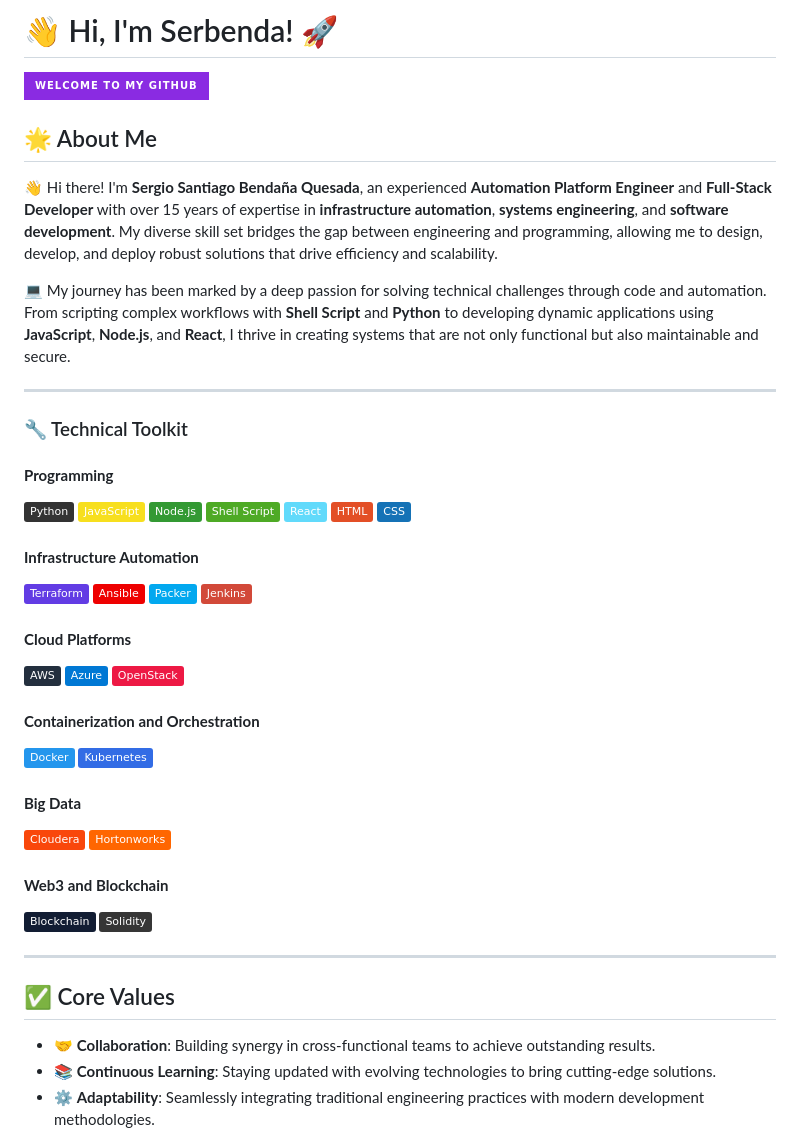
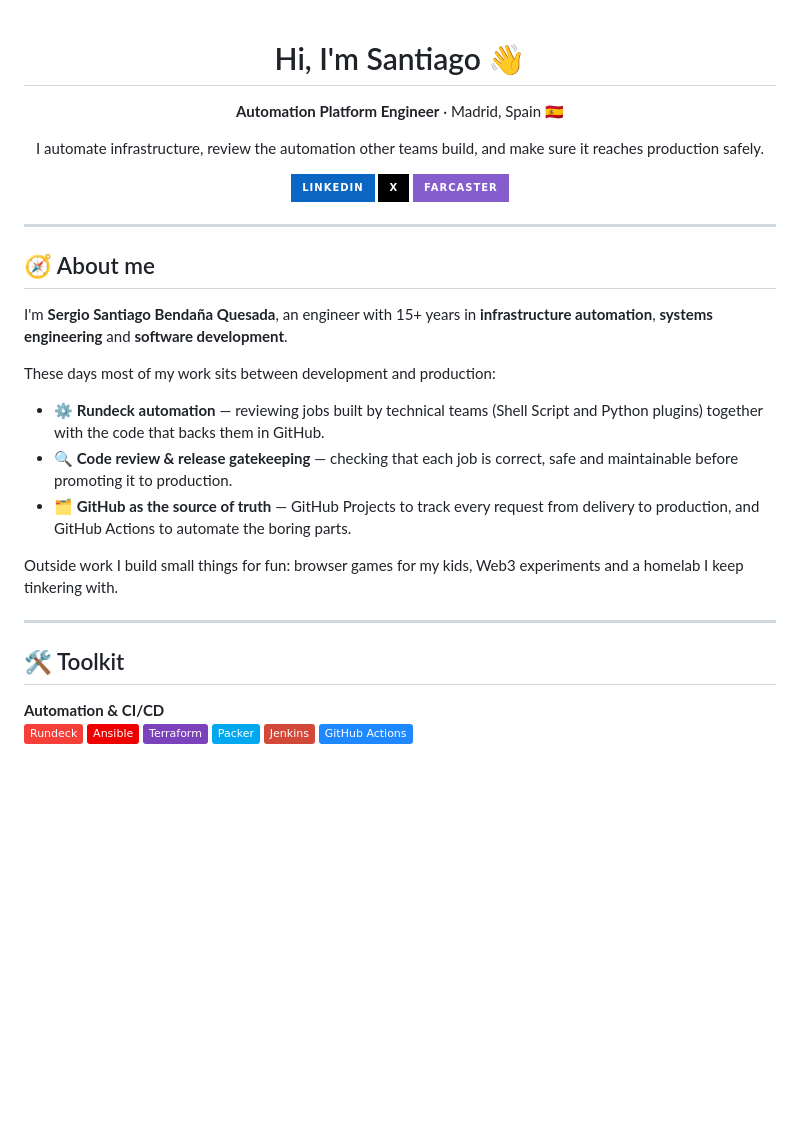
Before and after one commit to serbenda/serbenda, a Markdown page: README.md, the part around one of its changes. Drawn GitHub-style; badges without logos; blank space fills up the shorter version.

Commit message:
Refresh profile README

```diff
--- a/README.md
+++ b/README.md
@@ -1,54 +1,40 @@
-# 👋 Hi, I'm Serbenda! 🚀
+<div align="center">
 
-![Header](https://img.shields.io/badge/-Welcome%20to%20my%20GitHub-blueviolet?style=for-the-badge)
+# Hi, I'm Santiago 👋
 
-## 🌟 About Me
+**Automation Platform Engineer** · Madrid, Spain 🇪🇸
 
-👋 Hi there! I'm **Sergio Santiago Bendaña Quesada**, an experienced **Automation Platform Engineer** and **Full-Stack Developer** with over 15 years of expertise in **infrastructure automation**, **systems engineering**, and **software development**. My diverse skill set bridges the gap between engineering and programming, allowing me to design, develop, and deploy robust solutions that drive efficiency and scalability.
+I automate infrastructure, review the automation other teams build, and make sure it reaches production safely.
 
-💻 My journey has been marked by a deep passion for solving technical challenges through code and automation. From scripting complex workflows with **Shell Script** and **Python** to developing dynamic applications using **JavaScript**, **Node.js**, and **React**, I thrive in creating systems that are not only functional but also maintainable and secure.
+[![LinkedIn](https://img.shields.io/badge/LinkedIn-0A66C2?style=for-the-badge&logo=linkedin&logoColor=white)](https://www.linkedin.com/in/sergio-santiago-benda%C3%B1a-quesada/)
+[![X](https://img.shields.io/badge/X-000000?style=for-the-badge&logo=x&logoColor=white)](https://x.com/serbenda)
+[![Farcaster](https://img.shields.io/badge/Farcaster-855DCD?style=for-the-badge&logo=farcaster&logoColor=white)](https://warpcast.com/serbenda)
+
+</div>
 
 ---
 
-### 🔧 Technical Toolkit
+## 🧭 About me
 
-#### **Programming**
-![Python](https://img.shields.io/badge/-Python-333?style=flat&logo=python&logoColor=yellow)
-![JavaScript](https://img.shields.io/badge/-JavaScript-F7DF1E?style=flat&logo=javascript&logoColor=black)
-![Node.js](https://img.shields.io/badge/-Node.js-339933?style=flat&logo=node.js&logoColor=white)
-![Shell Script](https://img.shields.io/badge/-Shell_Script-4EAA25?style=flat&logo=gnu-bash&logoColor=white)
-![React](https://img.shields.io/badge/-React-61DAFB?style=flat&logo=react&logoColor=black)
-![HTML](https://img.shields.io/badge/-HTML-E34F26?style=flat&logo=html5&logoColor=white)
-![CSS](https://img.shields.io/badge/-CSS-1572B6?style=flat&logo=css3&logoColor=white)
+I'm **Sergio Santiago Bendaña Quesada**, an engineer with 15+ years in **infrastructure automation**, **systems engineering** and **software development**.
 
-#### **Infrastructure Automation**
-![Terraform](https://img.shields.io/badge/-Terraform-623CE4?style=flat&logo=terraform&logoColor=white)
-![Ansible](https://img.shields.io/badge/-Ansible-EE0000?style=flat&logo=ansible&logoColor=white)
-![Packer](https://img.shields.io/badge/-Packer-02A8EF?style=flat&logo=packer&logoColor=white)
-![Jenkins](https://img.shields.io/badge/-Jenkins-D24939?style=flat&logo=jenkins&logoColor=white)
+These days most of my work sits between development and production:
 
-#### **Cloud Platforms**
-![AWS](https://img.shields.io/badge/-AWS-232F3E?style=flat&logo=amazon-aws&logoColor=white)
-![Azure](https://img.shields.io/badge/-Azure-0078D4?style=flat&logo=microsoft-azure&logoColor=white)
-![OpenStack](https://img.shields.io/badge/-OpenStack-ED1944?style=flat&logo=openstack&logoColor=white)
+- ⚙️ **Rundeck automation** — reviewing jobs built by technical teams (Shell Script and Python plugins) together with the code that backs them in GitHub.
+- 🔍 **Code review & release gatekeeping** — checking that each job is correct, safe and maintainable before promoting it to production.
+- 🗂️ **GitHub as the source of truth** — GitHub Projects to track every request from delivery to production, and GitHub Actions to automate the boring parts.
 
-#### **Containerization and Orchestration**
-![Docker](https://img.shields.io/badge/-Docker-2496ED?style=flat&logo=docker&logoColor=white)
-![Kubernetes](https://img.shields.io/badge/-Kubernetes-326CE5?style=flat&logo=kubernetes&logoColor=white)
-
-#### **Big Data**
-![Cloudera](https://img.shields.io/badge/-Cloudera-F9470B?style=flat&logo=cloudera&logoColor=white)
-![Hortonworks](https://img.shields.io/badge/-Hortonworks-FF6600?style=flat)
-
-#### **Web3 and Blockchain**
-![Blockchain](https://img.shields.io/badge/-Blockchain-121D33?style=flat&logo=blockchain-dot-com&logoColor=white)
-![Solidity](https://img.shields.io/badge/-Solidity-363636?style=flat&logo=solidity&logoColor=white)
+Outside work I build small things for fun: browser games for my kids, Web3 experiments and a homelab I keep tinkering with.
 
 ---
 
-## ✅ Core Values
+## 🛠️ Toolkit
 
-- 🤝 **Collaboration**: Building synergy in cross-functional teams to achieve outstanding results.
-- 📚 **Continuous Learning**: Staying updated with evolving technologies to bring cutting-edge solutions.
-- ⚙️ **Adaptability**: Seamlessly integrating traditional engineering practices with modern development methodologies.
+**Automation & CI/CD**<br>
+![Rundeck](https://img.shields.io/badge/-Rundeck-F73F39?style=flat)
+![Ansible](https://img.shields.io/badge/-Ansible-EE0000?style=flat&logo=ansible&logoColor=white)
+![Terraform](https://img.shields.io/badge/-Terraform-7B42BC?style=flat&logo=terraform&logoColor=white)
+![Packer](https://img.shields.io/badge/-Packer-02A8EF?style=flat&logo=packer&logoColor=white)
+![Jenkins](https://img.shields.io/badge/-Jenkins-D24939?style=flat&logo=jenkins&logoColor=white)
+![GitHub Actions](https://img.shields.io/badge/-GitHub_Actions-2088FF?style=flat&logo=githubactions&logoColor=white)
 
```
Also changed, not shown: other parts of README.md (+45 -22 lines).
